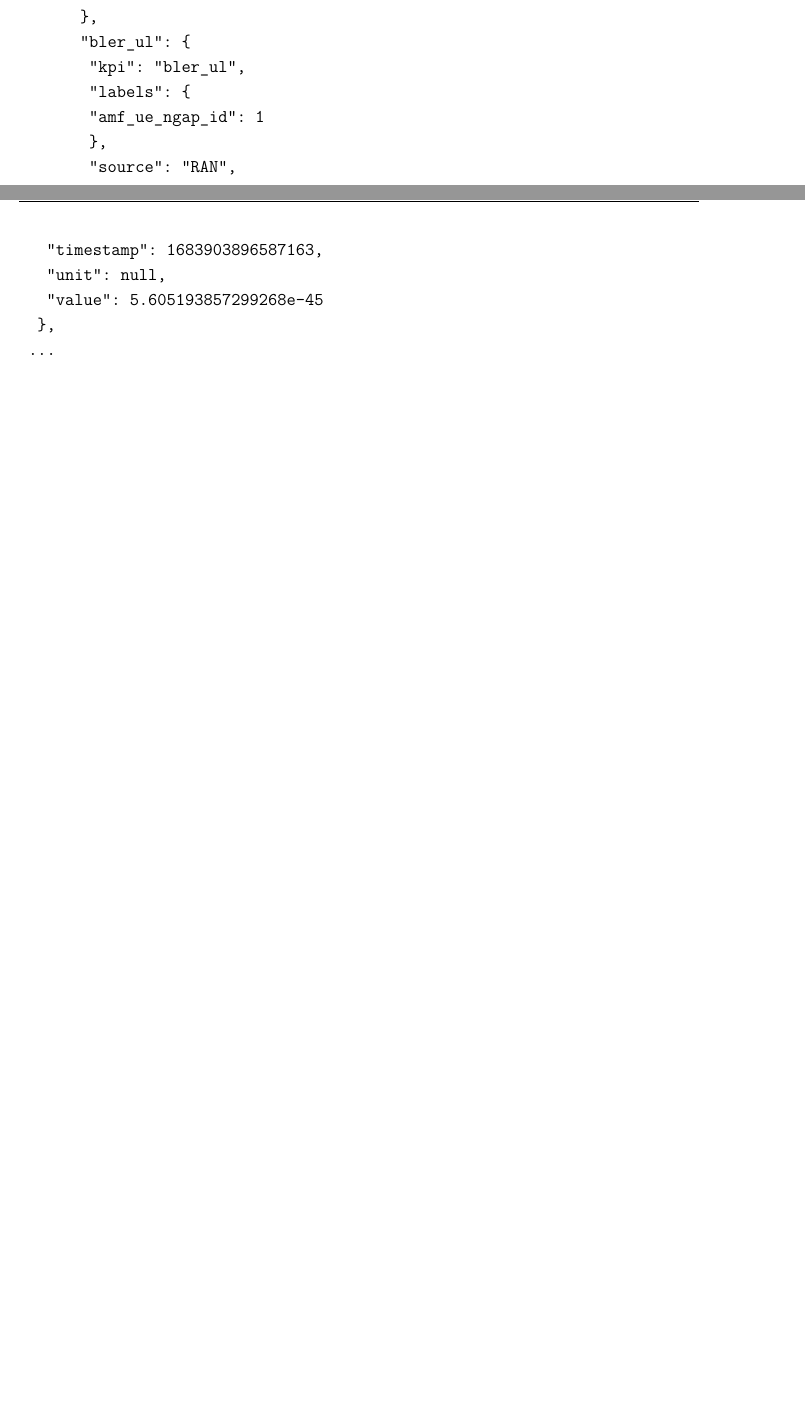
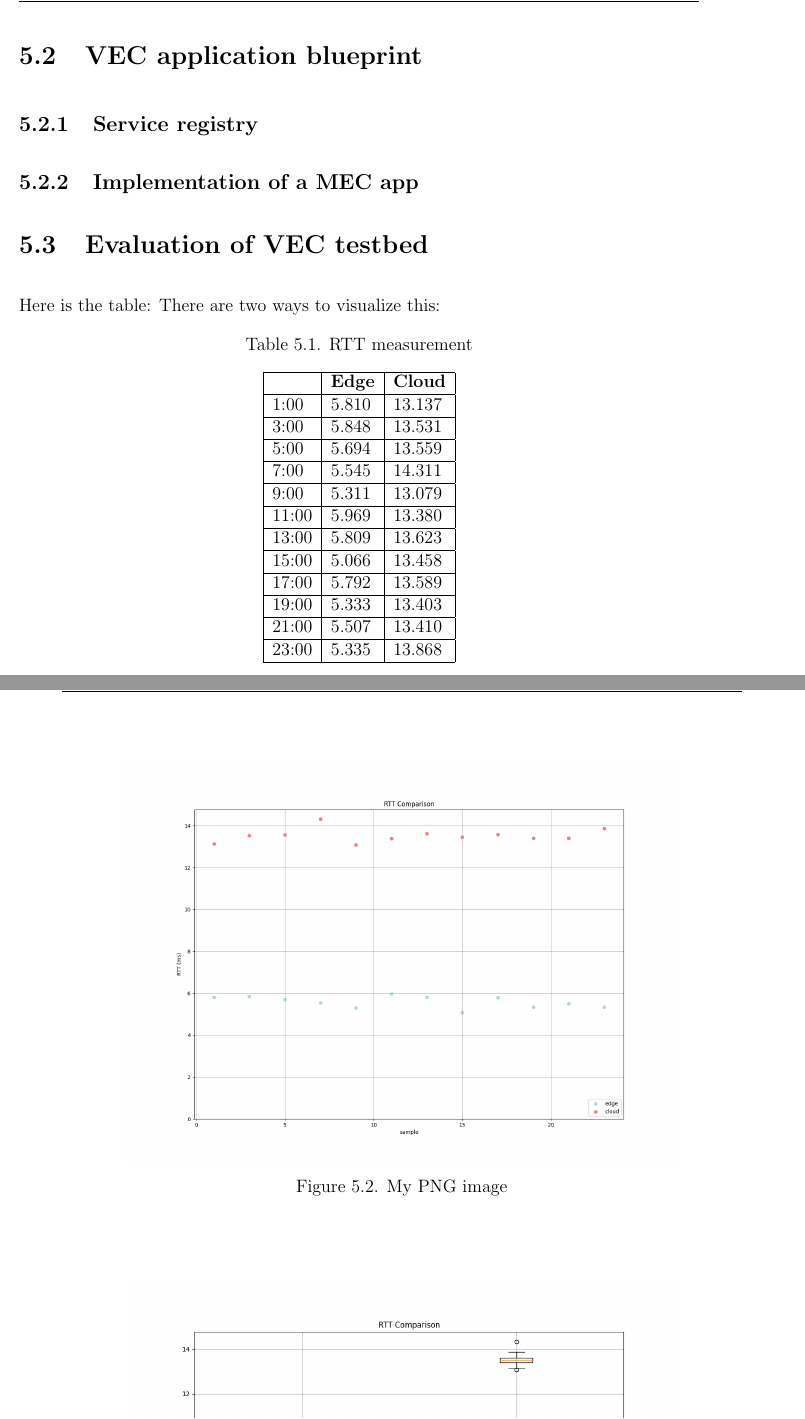
Before and after one commit to vojtechh12/bthesis, a LaTeX thesis (bthesis.tex): two parts of pages 42 and 43 of 44 before the commit and two parts of pages 43 and 44 of 45 after it, joined at a grey line, cut at the place of the change, the shorter picture padded with empty space. Compiled offline with pdfLaTeX.

Commit message:
table and graphs for evaluation

```diff
--- a/bthesis.tex
+++ b/bthesis.tex
@@ -704,18 +704,38 @@ To verify that the RNIS works properly, it should be possible to access its serv
 			"timestamp": 1683903896587163,
 			"unit": null,
 			"value": 5.605193857299268e-45
-		},
-		"bler_ul": {
-			"kpi": "bler_ul",
-			"labels": {
-			"amf_ue_ngap_id": 1
-			},
-			"source": "RAN",
-			"timestamp": 1683903896587163,
-			"unit": null,
-			"value": 5.605193857299268e-45
-		},
 	...
 \end{verbatim}
 
+\section{VEC application blueprint}
+\subsection{Service registry}
+\subsection{Implementation of a MEC app}
 
+\section{Evaluation of VEC testbed}
+Here is the table:
+\begin{table}[!ht]
+	\caption{RTT measurement}
+    \centering
+    \begin{tabular}{|l|l|l|}
+    \hline
+        & \textbf{Edge} & \textbf{Cloud} \\ \hline
+        1:00 & 5.810 & 13.137 \\ \hline
+        3:00 & 5.848 & 13.531 \\ \hline
+        5:00 & 5.694 & 13.559 \\ \hline
+        7:00 & 5.545 & 14.311 \\ \hline
+        9:00 & 5.311 & 13.079 \\ \hline
+        11:00 & 5.969 & 13.380 \\ \hline
+        13:00 & 5.809 & 13.623 \\ \hline
+        15:00 & 5.066 & 13.458 \\ \hline
+        17:00 & 5.792 & 13.589 \\ \hline
+        19:00 & 5.333 & 13.403 \\ \hline
+        21:00 & 5.507 & 13.410 \\ \hline
+        23:00 & 5.335 & 13.868 \\ \hline
+    \end{tabular}
+\end{table}
+There are two ways to visualize this:
+\begin{figure}[ht]
+	\centering
+	\includegraphics[width=13cm]{./images/RTT-comparison.png}
+	\caption{My PNG image}
+\end{figure}
```
Also changed, not shown: bthesis.pdf, images/RTT-comparison.png (added), images/RTT_comp_box.png (added), bthesis.tex (7 more changed lines), 6 other files.
